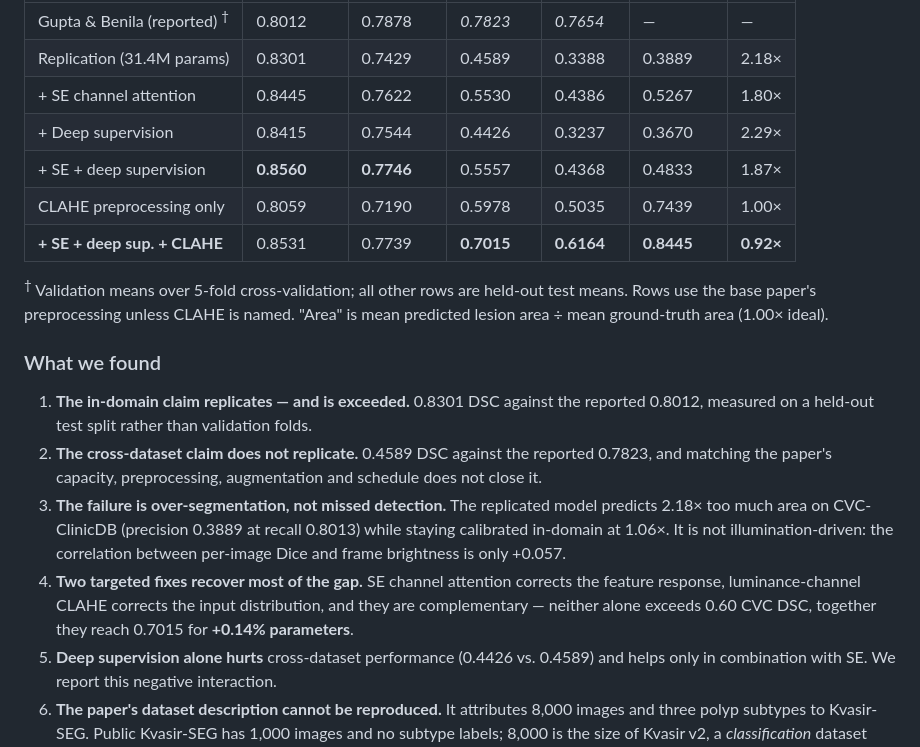
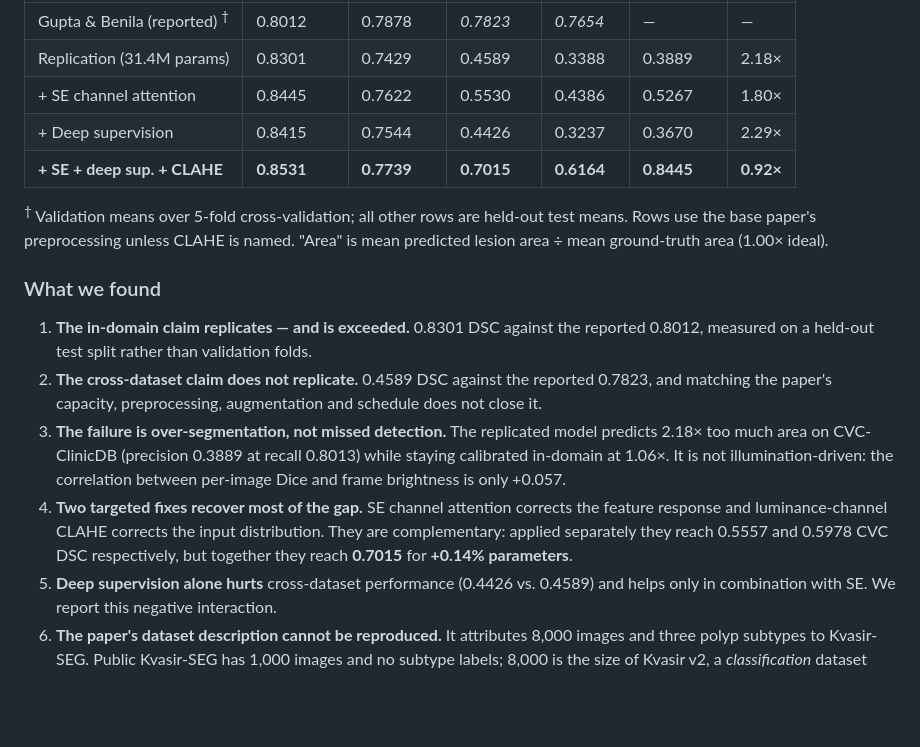
Before and after one commit to Kishore-1803/Explainable-Polyp-Segmentation-Using-Attention-U-Net, a Markdown page: README.md, the part around the change. GitHub-like rendering; blank space fills up the shorter version.

Commit message:
feat: updated readme

```diff
--- a/README.md
+++ b/README.md
@@ -41,9 +41,7 @@ CVC-ClinicDB is **never** used for training or model selection.
 | Replication (31.4M params) | 0.8301 | 0.7429 | 0.4589 | 0.3388 | 0.3889 | 2.18× |
 | + SE channel attention | 0.8445 | 0.7622 | 0.5530 | 0.4386 | 0.5267 | 1.80× |
 | + Deep supervision | 0.8415 | 0.7544 | 0.4426 | 0.3237 | 0.3670 | 2.29× |
-| + SE + deep supervision | **0.8560** | **0.7746** | 0.5557 | 0.4368 | 0.4833 | 1.87× |
-| CLAHE preprocessing only | 0.8059 | 0.7190 | 0.5978 | 0.5035 | 0.7439 | 1.00× |
-| **+ SE + deep sup. + CLAHE** | 0.8531 | 0.7739 | **0.7015** | **0.6164** | **0.8445** | **0.92×** |
+| **+ SE + deep sup. + CLAHE** | **0.8531** | **0.7739** | **0.7015** | **0.6164** | **0.8445** | **0.92×** |
 
 <sup>†</sup> Validation means over 5-fold cross-validation; all other rows are held-out
 test means. Rows use the base paper's preprocessing unless CLAHE is named.
@@ -61,9 +59,9 @@ test means. Rows use the base paper's preprocessing unless CLAHE is named.
    while staying calibrated in-domain at 1.06×. It is not illumination-driven: the
    correlation between per-image Dice and frame brightness is only +0.057.
 4. **Two targeted fixes recover most of the gap.** SE channel attention corrects the
-   feature response, luminance-channel CLAHE corrects the input distribution, and
-   they are complementary — neither alone exceeds 0.60 CVC DSC, together they reach
-   0.7015 for **+0.14% parameters**.
+   feature response and luminance-channel CLAHE corrects the input distribution.
+   They are complementary: applied separately they reach 0.5557 and 0.5978 CVC DSC
+   respectively, but together they reach **0.7015** for **+0.14% parameters**.
 5. **Deep supervision alone hurts** cross-dataset performance (0.4426 vs. 0.4589) and
    helps only in combination with SE. We report this negative interaction.
 6. **The paper's dataset description cannot be reproduced.** It attributes 8,000
```
